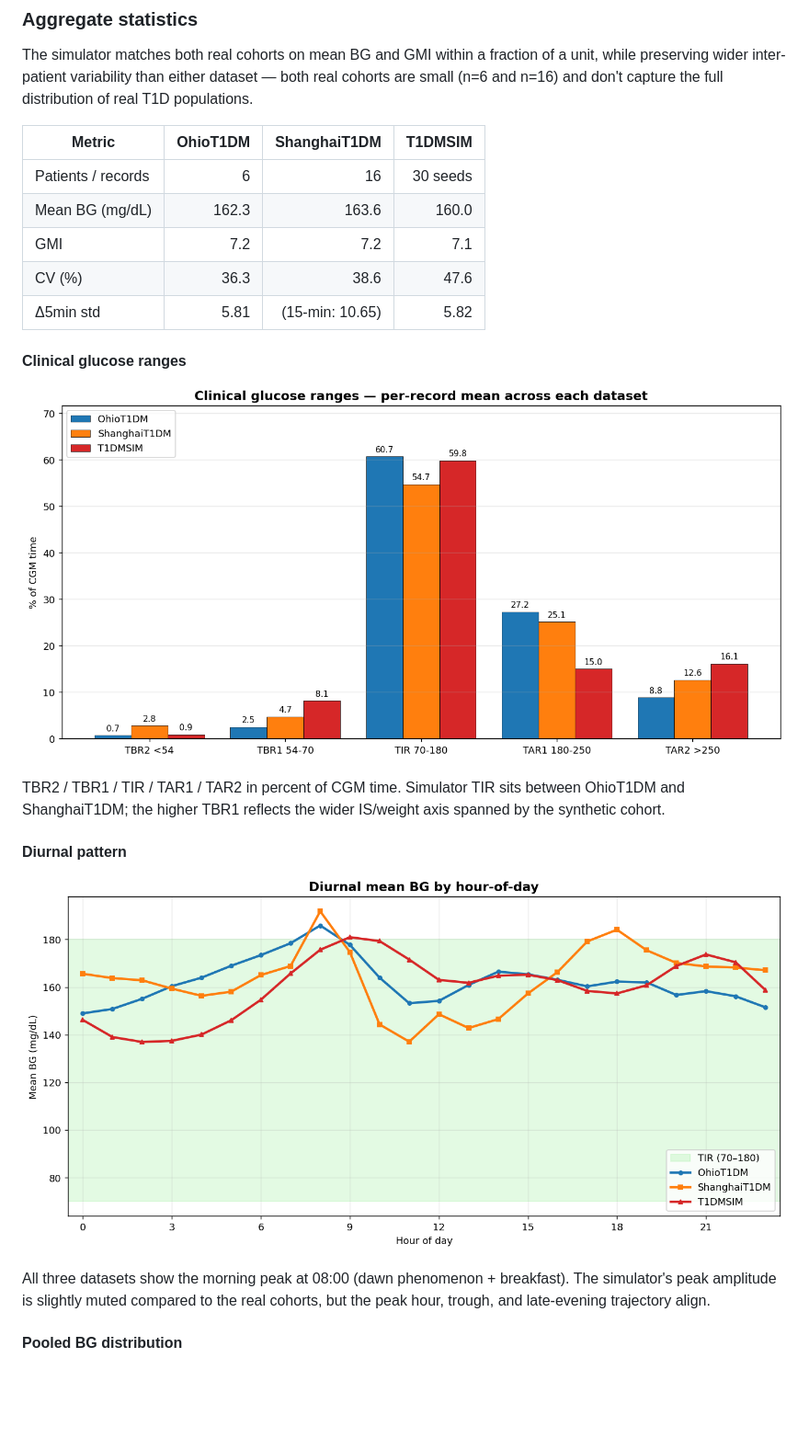
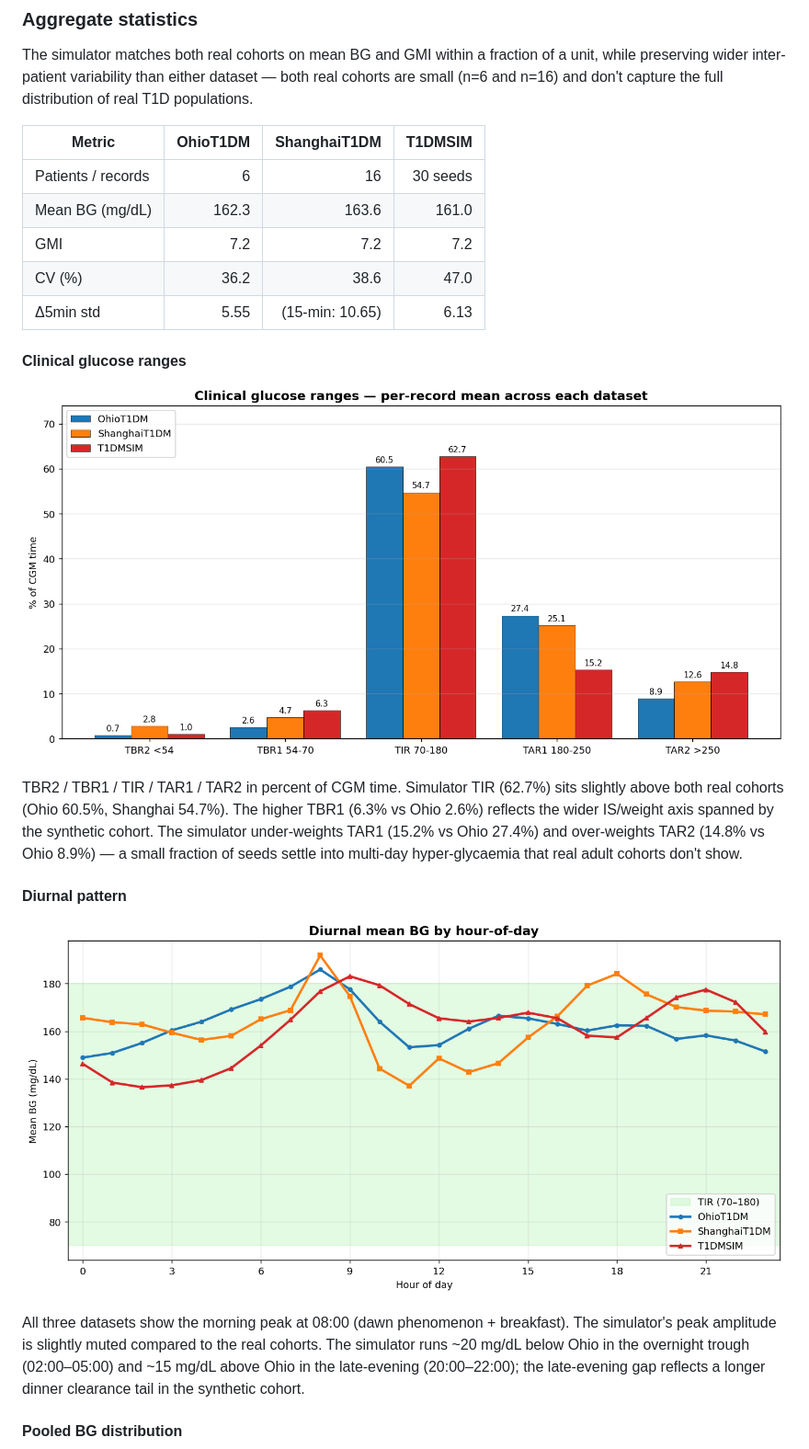
Before and after one commit to 0xdeadf1sh/T1DMSIM, a Markdown page: README.md, the part around the change printed below. Shown: that part at 92% size. Rendered like a GitHub page; pictures changed too: assets/clinical_ranges.png, assets/diurnal_bg.png; blank space fills up the shorter version.

Commit message:
Restore the three-dataset comparison loader under scripts/ and refresh the README stats and figures to reflect the new TIR / TAR2 / hyper-p90 numbers.

```diff
--- a/README.md
+++ b/README.md
@@ -235,20 +235,20 @@ The simulator matches both real cohorts on mean BG and GMI within a fraction of
 | Metric          | OhioT1DM | ShanghaiT1DM | T1DMSIM |
 |-----------------|---------:|-------------:|--------:|
 | Patients / records | 6     | 16           | 30 seeds |
-| Mean BG (mg/dL) | 162.3    | 163.6        | 160.0   |
-| GMI             | 7.2      | 7.2          | 7.1     |
-| CV (%)          | 36.3     | 38.6         | 47.6    |
-| Δ5min std       | 5.81     | (15-min: 10.65) | 5.82 |
+| Mean BG (mg/dL) | 162.3    | 163.6        | 161.0   |
+| GMI             | 7.2      | 7.2          | 7.2     |
+| CV (%)          | 36.2     | 38.6         | 47.0    |
+| Δ5min std       | 5.55     | (15-min: 10.65) | 6.13 |
 
 #### Clinical glucose ranges
 ![Clinical ranges](assets/clinical_ranges.png)
 
-TBR2 / TBR1 / TIR / TAR1 / TAR2 in percent of CGM time. Simulator TIR sits between OhioT1DM and ShanghaiT1DM; the higher TBR1 reflects the wider IS/weight axis spanned by the synthetic cohort.
+TBR2 / TBR1 / TIR / TAR1 / TAR2 in percent of CGM time. Simulator TIR (62.7%) sits slightly above both real cohorts (Ohio 60.5%, Shanghai 54.7%). The higher TBR1 (6.3% vs Ohio 2.6%) reflects the wider IS/weight axis spanned by the synthetic cohort. The simulator under-weights TAR1 (15.2% vs Ohio 27.4%) and over-weights TAR2 (14.8% vs Ohio 8.9%) — a small fraction of seeds settle into multi-day hyper-glycaemia that real adult cohorts don't show.
 
 #### Diurnal pattern
 ![Diurnal mean BG by hour](assets/diurnal_bg.png)
 
-All three datasets show the morning peak at 08:00 (dawn phenomenon + breakfast). The simulator's peak amplitude is slightly muted compared to the real cohorts, but the peak hour, trough, and late-evening trajectory align.
+All three datasets show the morning peak at 08:00 (dawn phenomenon + breakfast). The simulator's peak amplitude is slightly muted compared to the real cohorts. The simulator runs ~20 mg/dL below Ohio in the overnight trough (02:00–05:00) and ~15 mg/dL above Ohio in the late-evening (20:00–22:00); the late-evening gap reflects a longer dinner clearance tail in the synthetic cohort.
 
 #### Pooled BG distribution
 ![Pooled BG histogram](assets/bg_histogram.png)
```
Also changed, not shown: other parts of README.md (+10 -6 lines), assets/bg_histogram.png, assets/episode_durations.png, 2 other files.
